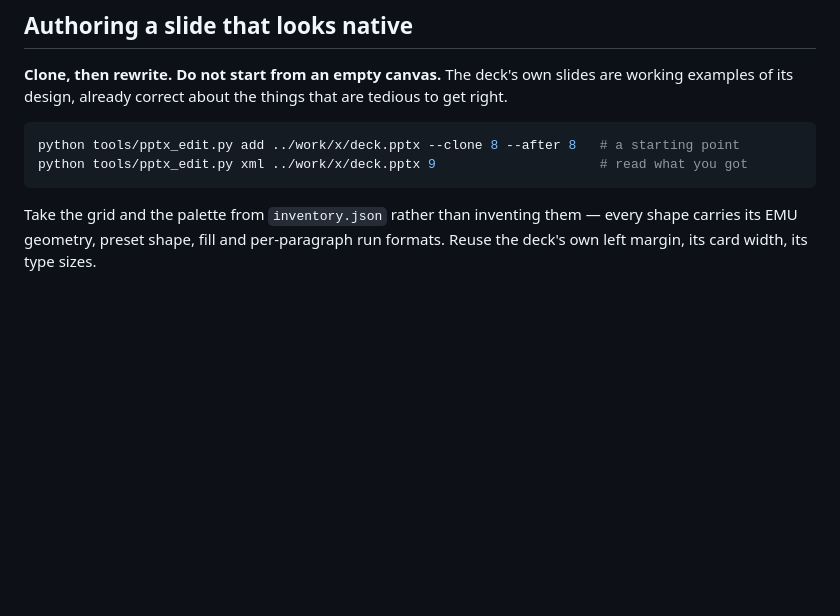
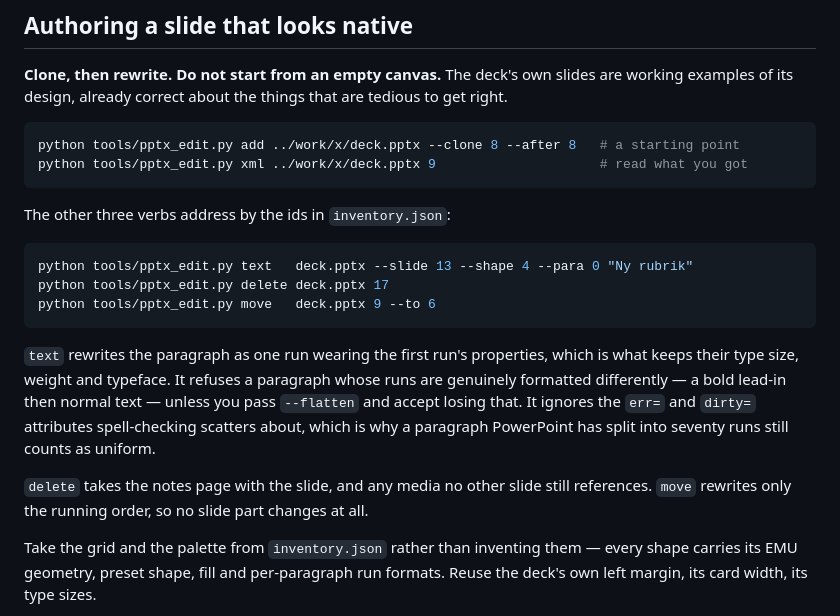
Before and after one commit to j-jayes/slides, a Markdown page: skills/colleague-deck/SKILL.md, the part around the change. Drawn GitHub-style; blank space fills up the shorter version.

````diff
--- a/skills/colleague-deck/SKILL.md
+++ b/skills/colleague-deck/SKILL.md
@@ -91,6 +91,25 @@ are tedious to get right.
 python tools/pptx_edit.py add ../work/x/deck.pptx --clone 8 --after 8   # a starting point
 python tools/pptx_edit.py xml ../work/x/deck.pptx 9                     # read what you got
 ```
+
+The other three verbs address by the ids in `inventory.json`:
+
+```bash
+python tools/pptx_edit.py text   deck.pptx --slide 13 --shape 4 --para 0 "Ny rubrik"
+python tools/pptx_edit.py delete deck.pptx 17
+python tools/pptx_edit.py move   deck.pptx 9 --to 6
+```
+
+`text` rewrites the paragraph as one run wearing the first run's properties,
+which is what keeps their type size, weight and typeface. It refuses a
+paragraph whose runs are genuinely formatted differently — a bold lead-in then
+normal text — unless you pass `--flatten` and accept losing that. It ignores
+the `err=` and `dirty=` attributes spell-checking scatters about, which is why
+a paragraph PowerPoint has split into seventy runs still counts as uniform.
+
+`delete` takes the notes page with the slide, and any media no other slide
+still references. `move` rewrites only the running order, so no slide part
+changes at all.
 
 Take the grid and the palette from `inventory.json` rather than inventing them —
 every shape carries its EMU geometry, preset shape, fill and per-paragraph run
````
Also changed, not shown: README.md (+3 -0 lines).
